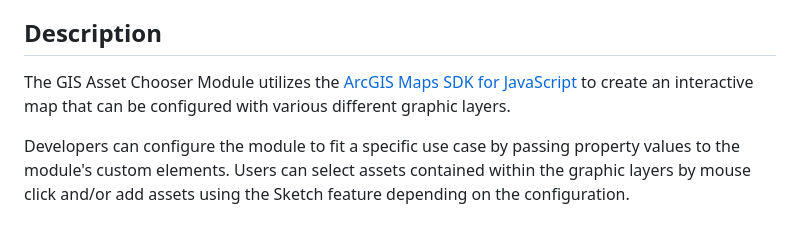
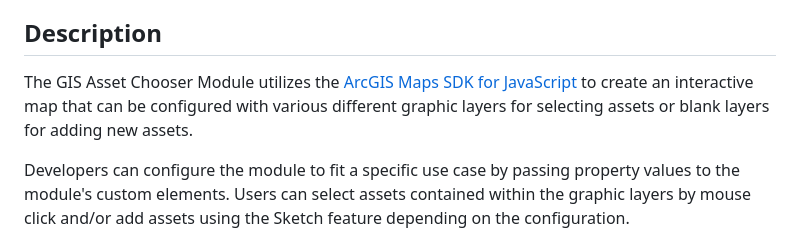
Before and after one commit to city-of-saint-louis/gis-asset-manager-ui, a Markdown page: README.md, the part around the change. Drawn GitHub-style.

```diff
--- a/README.md
+++ b/README.md
@@ -4,7 +4,7 @@
 
 ## **Description**
 
-The GIS Asset Chooser Module utilizes the [ArcGIS Maps SDK for JavaScript](https://developers.arcgis.com/javascript/latest) to create an interactive map that can be configured with various different graphic layers.
+The GIS Asset Chooser Module utilizes the [ArcGIS Maps SDK for JavaScript](https://developers.arcgis.com/javascript/latest) to create an interactive map that can be configured with various different graphic layers for selecting assets or blank layers for adding new assets.
 
 Developers can configure the module to fit a specific use case by passing property values to the module's custom elements. Users can select assets contained within the graphic layers by mouse click and/or add assets using the Sketch feature depending on the configuration.
 
```
